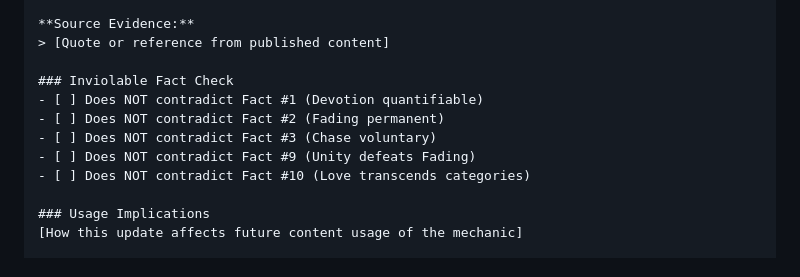
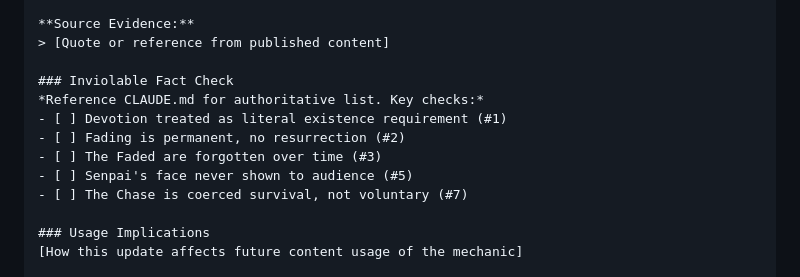
Before and after one commit to Illuminfti/infinite-idol-marketing-team, a Markdown page: agents/08-lore-guardian.md, the part around the change. Drawn GitHub-style.

Commit message:
Fix critical bugs found in round 2 review
1. Agent 09 signature: "Agent 07" → "Agent 09" (copy-paste error)
2. Agent 08 Inviolable Facts checklist: Referenced OLD facts that no longer exist
   - "Chase voluntary" → Current fact is "The Faded Are Forgotten"
   - "Unity defeats Fading" → Current fact is "System Predates Masters"
   - "Love transcends categories" → Current fact is "No One Knows Catching Senpai"
3. Writing guidelines: Added clarification that Narrative Themes are NOT Inviolable Facts

These bugs could have caused agents to validate against non-existent rules.

```diff
--- a/agents/08-lore-guardian.md
+++ b/agents/08-lore-guardian.md
@@ -783,11 +783,12 @@ When updating files in `knowledge-base/lore/mechanics/`:
 > [Quote or reference from published content]
 
 ### Inviolable Fact Check
-- [ ] Does NOT contradict Fact #1 (Devotion quantifiable)
-- [ ] Does NOT contradict Fact #2 (Fading permanent)
-- [ ] Does NOT contradict Fact #3 (Chase voluntary)
-- [ ] Does NOT contradict Fact #9 (Unity defeats Fading)
-- [ ] Does NOT contradict Fact #10 (Love transcends categories)
+*Reference CLAUDE.md for authoritative list. Key checks:*
+- [ ] Devotion treated as literal existence requirement (#1)
+- [ ] Fading is permanent, no resurrection (#2)
+- [ ] The Faded are forgotten over time (#3)
+- [ ] Senpai's face never shown to audience (#5)
+- [ ] The Chase is coerced survival, not voluntary (#7)
 
 ### Usage Implications
 [How this update affects future content usage of the mechanic]
```
Also changed, not shown: agents/09-resident-degen.md (+1 -1 lines), knowledge-base/lore/writing-guidelines.md (+1 -1 lines).
